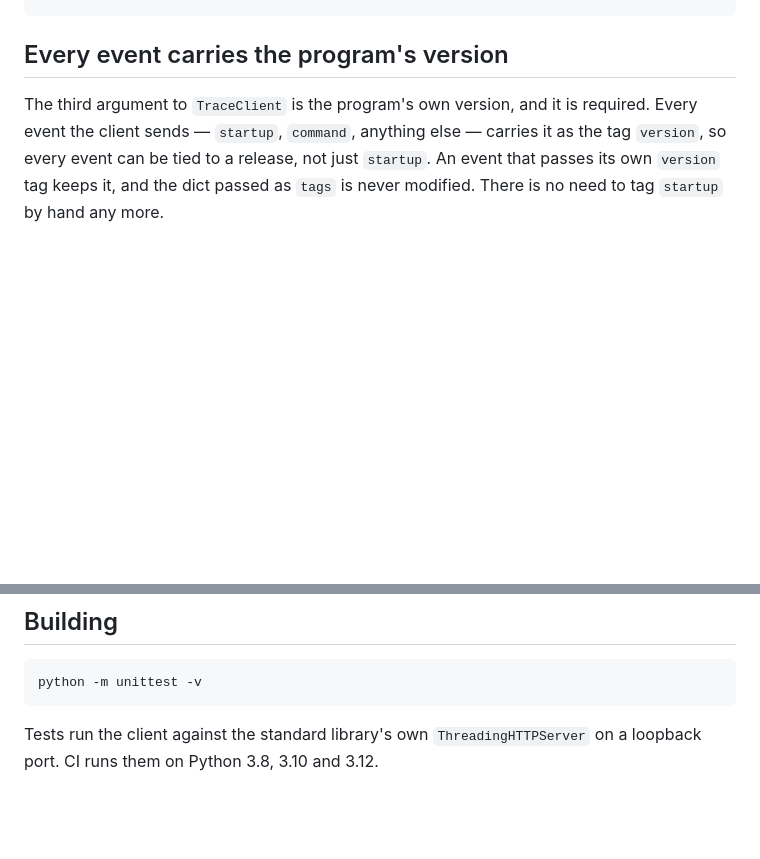
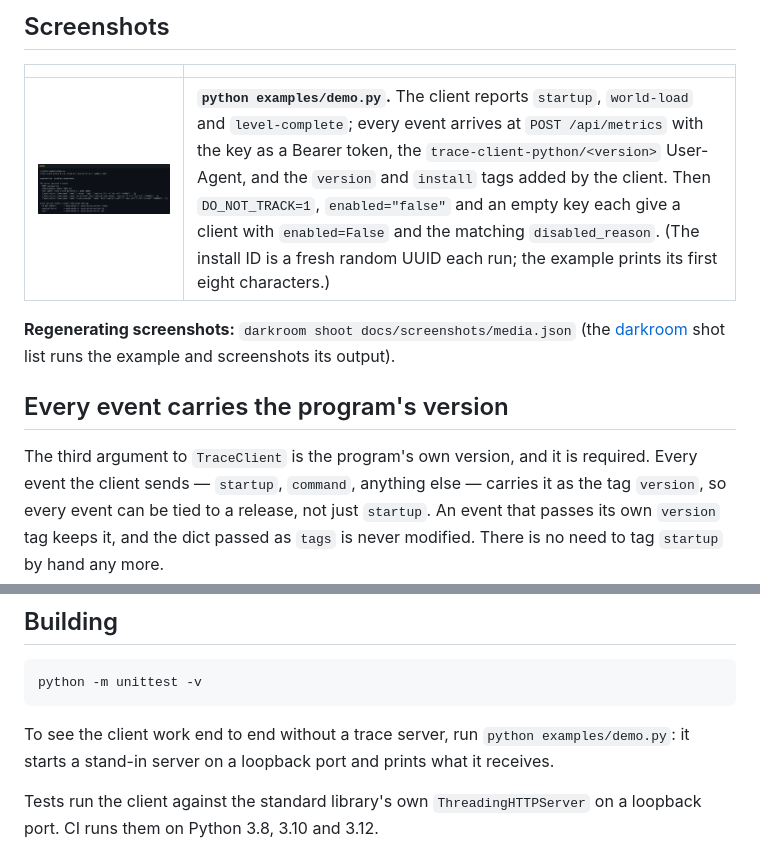
Before and after one commit to Stephenson-Software/trace-client-python, a Markdown page: README.md, 2 parts joined by grey strips. Rendered like a GitHub page; pictures changed too: docs/screenshots/demo-output.png (added); blank space fills up the shorter version.

````diff
--- a/README.md
+++ b/README.md
@@ -24,3 +66,12 @@ trace.close()
+## Screenshots
+
+| | |
+|---|---|
+| ![Terminal output of examples/demo.py showing the three events the stand-in server received and the three opt-outs](docs/screenshots/demo-output.png) | **`python examples/demo.py`.** The client reports `startup`, `world-load` and `level-complete`; every event arrives at `POST /api/metrics` with the key as a Bearer token, the `trace-client-python/<version>` User-Agent, and the `version` and `install` tags added by the client. Then `DO_NOT_TRACK=1`, `enabled="false"` and an empty key each give a client with `enabled=False` and the matching `disabled_reason`. (The install ID is a fresh random UUID each run; the example prints its first eight characters.) |
+
+**Regenerating screenshots:** `darkroom shoot docs/screenshots/media.json` (the
+[darkroom](https://github.com/Preponderous-Software/darkroom) shot list runs the
+example and screenshots its output).
 
 ## Every event carries the program's version
 
@@ -205,6 +256,10 @@ Pyodide has no real threads and no outbound sockets, so build the client with
 python -m unittest -v
 ```
 
+To see the client work end to end without a trace server, run
+`python examples/demo.py`: it starts a stand-in server on a loopback port and
+prints what it receives.
+
 Tests run the client against the standard library's own `ThreadingHTTPServer`
 on a loopback port. CI runs them on Python 3.8, 3.10 and 3.12.
 
````
Also changed, not shown: other parts of README.md (+42 -0 lines), 4 other files.
